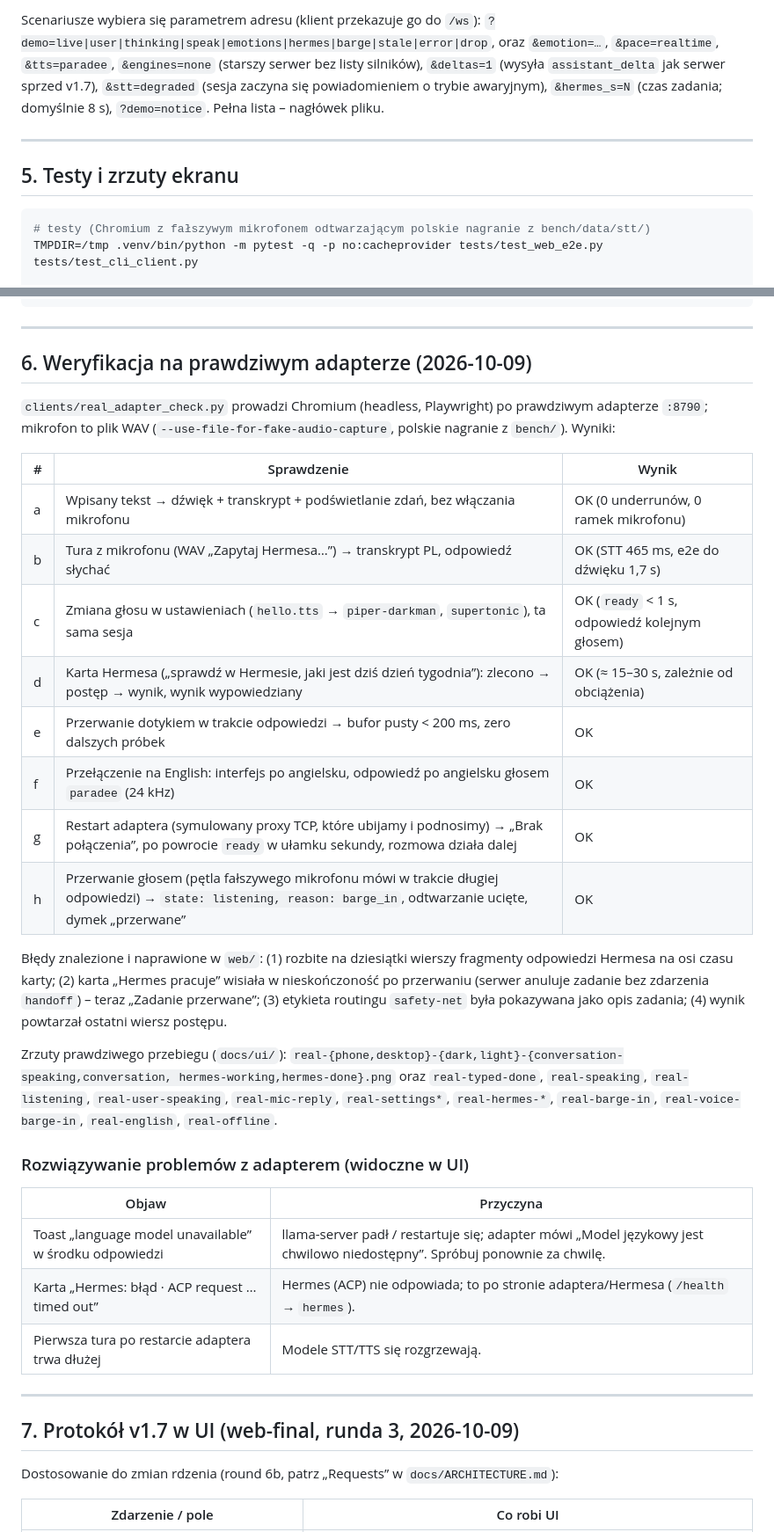
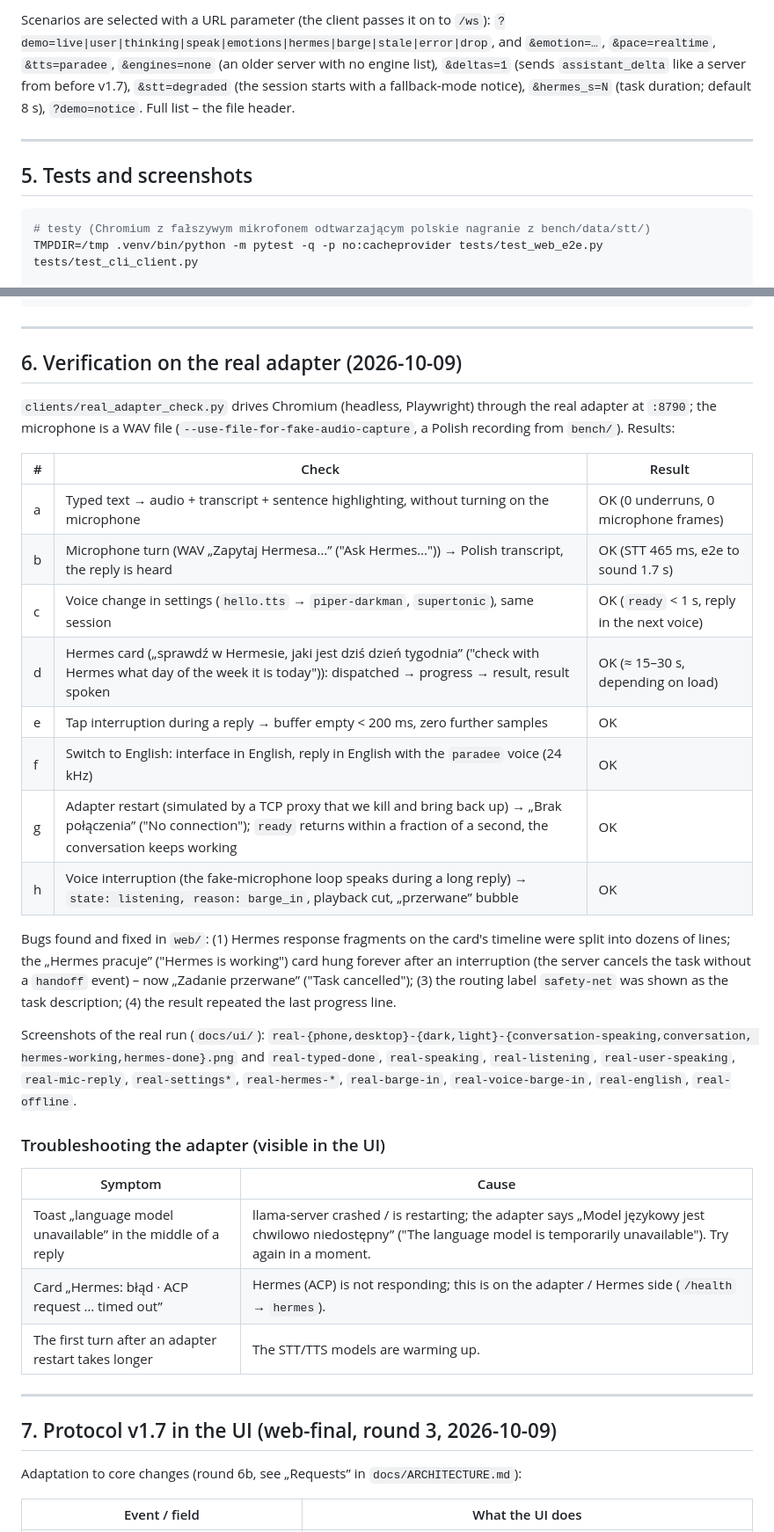
Before and after one commit to TymekTM/gaja-hermes-adapter, a Markdown page: docs/WEB_CLIENT.md, 2 parts joined by grey strips. Shown at 88% size. GitHub-like rendering.

````diff
--- a/docs/WEB_CLIENT.md
+++ b/docs/WEB_CLIENT.md
@@ -178,12 +178,12 @@ Serwer symuluje:
 
-Scenariusze wybiera się parametrem adresu (klient przekazuje go do `/ws`): `?demo=live|user|thinking|speak|emotions|hermes|barge|stale|error|drop`,
-oraz `&emotion=…`, `&pace=realtime`, `&tts=paradee`, `&engines=none` (starszy serwer bez listy silników), `&deltas=1` (wysyła `assistant_delta` jak
-serwer sprzed v1.7), `&stt=degraded` (sesja zaczyna się powiadomieniem o trybie awaryjnym), `&hermes_s=N` (czas
-zadania; domyślnie 8 s), `?demo=notice`. Pełna lista – nagłówek pliku.
+Scenarios are selected with a URL parameter (the client passes it on to `/ws`): `?demo=live|user|thinking|speak|emotions|hermes|barge|stale|error|drop`,
+and `&emotion=…`, `&pace=realtime`, `&tts=paradee`, `&engines=none` (an older server with no engine list), `&deltas=1` (sends `assistant_delta` like
+a server from before v1.7), `&stt=degraded` (the session starts with a fallback-mode notice), `&hermes_s=N` (task duration;
+default 8 s), `?demo=notice`. Full list – the file header.
 
 ---
 
-## 5. Testy i zrzuty ekranu
+## 5. Tests and screenshots
 
 ```bash
 # testy (Chromium z fałszywym mikrofonem odtwarzającym polskie nagranie z bench/data/stt/)
@@ -204,45 +204,45 @@ TMPDIR=/tmp .venv/bin/python clients/ui_screenshots.py [--only speaking-happy,hi
 
 ---
 
-## 6. Weryfikacja na prawdziwym adapterze (2026-10-09)
+## 6. Verification on the real adapter (2026-10-09)
 
-`clients/real_adapter_check.py` prowadzi Chromium (headless, Playwright) po prawdziwym adapterze `:8790`; mikrofon to plik
-WAV (`--use-file-for-fake-audio-capture`, polskie nagranie z `bench/`). Wyniki:
+`clients/real_adapter_check.py` drives Chromium (headless, Playwright) through the real adapter at `:8790`; the microphone is a
+WAV file (`--use-file-for-fake-audio-capture`, a Polish recording from `bench/`). Results:
 
-| # | Sprawdzenie | Wynik |
+| # | Check | Result |
 |---|---|---|
-| a | Wpisany tekst → dźwięk + transkrypt + podświetlanie zdań, bez włączania mikrofonu | OK (0 underrunów, 0 ramek mikrofonu) |
-| b | Tura z mikrofonu (WAV „Zapytaj Hermesa…”) → transkrypt PL, odpowiedź słychać | OK (STT 465 ms, e2e do dźwięku 1,7 s) |
-| c | Zmiana głosu w ustawieniach (`hello.tts` → `piper-darkman`, `supertonic`), ta sama sesja | OK (`ready` < 1 s, odpowiedź kolejnym głosem) |
-| d | Karta Hermesa („sprawdź w Hermesie, jaki jest dziś dzień tygodnia”): zlecono → postęp → wynik, wynik wypowiedziany | OK (≈ 15–30 s, zależnie od obciążenia) |
-| e | Przerwanie dotykiem w trakcie odpowiedzi → bufor pusty < 200 ms, zero dalszych próbek | OK |
-| f | Przełączenie na English: interfejs po angielsku, odpowiedź po angielsku głosem `paradee` (24 kHz) | OK |
-| g | Restart adaptera (symulowany proxy TCP, które ubijamy i podnosimy) → „Brak połączenia”, po powrocie `ready` w ułamku sekundy, rozmowa działa dalej | OK |
-| h | Przerwanie głosem (pętla fałszywego mikrofonu mówi w trakcie długiej odpowiedzi) → `state: listening, reason: barge_in`, odtwarzanie ucięte, dymek „przerwane” | OK |
+| a | Typed text → audio + transcript + sentence highlighting, without turning on the microphone | OK (0 underruns, 0 microphone frames) |
+| b | Microphone turn (WAV „Zapytaj Hermesa…” ("Ask Hermes…")) → Polish transcript, the reply is heard | OK (STT 465 ms, e2e to sound 1.7 s) |
+| c | Voice change in settings (`hello.tts` → `piper-darkman`, `supertonic`), same session | OK (`ready` < 1 s, reply in the next voice) |
+| d | Hermes card („sprawdź w Hermesie, jaki jest dziś dzień tygodnia” ("check with Hermes what day of the week it is today")): dispatched → progress → result, result spoken | OK (≈ 15–30 s, depending on load) |
+| e | Tap interruption during a reply → buffer empty < 200 ms, zero further samples | OK |
+| f | Switch to English: interface in English, reply in English with the `paradee` voice (24 kHz) | OK |
+| g | Adapter restart (simulated by a TCP proxy that we kill and bring back up) → „Brak połączenia” ("No connection"); `ready` returns within a fraction of a second, the conversation keeps working | OK |
+| h | Voice interruption (the fake-microphone loop speaks during a long reply) → `state: listening, reason: barge_in`, playback cut, „przerwane” bubble | OK |
 
-Błędy znalezione i naprawione w `web/`: (1) rozbite na dziesiątki wierszy fragmenty odpowiedzi Hermesa na osi czasu
-karty; (2) karta „Hermes pracuje” wisiała w nieskończoność po przerwaniu (serwer anuluje zadanie bez zdarzenia
-`handoff`) – teraz „Zadanie przerwane”; (3) etykieta routingu `safety-net` była pokazywana jako opis zadania;
-(4) wynik powtarzał ostatni wiersz postępu.
+Bugs found and fixed in `web/`: (1) Hermes response fragments on the card's timeline were split into dozens of lines;
+the „Hermes pracuje” ("Hermes is working") card hung forever after an interruption (the server cancels the task without a
+`handoff` event) – now „Zadanie przerwane” ("Task cancelled"); (3) the routing label `safety-net` was shown as the task description;
+(4) the result repeated the last progress line.
 
-Zrzuty prawdziwego przebiegu (`docs/ui/`): `real-{phone,desktop}-{dark,light}-{conversation-speaking,conversation,
-hermes-working,hermes-done}.png` oraz `real-typed-done`, `real-speaking`, `real-listening`, `real-user-speaking`,
+Screenshots of the real run (`docs/ui/`): `real-{phone,desktop}-{dark,light}-{conversation-speaking,conversation,
+hermes-working,hermes-done}.png` and `real-typed-done`, `real-speaking`, `real-listening`, `real-user-speaking`,
 `real-mic-reply`, `real-settings*`, `real-hermes-*`, `real-barge-in`, `real-voice-barge-in`, `real-english`,
 `real-offline`.
 
-### Rozwiązywanie problemów z adapterem (widoczne w UI)
+### Troubleshooting the adapter (visible in the UI)
 
-| Objaw | Przyczyna |
+| Symptom | Cause |
 |---|---|
-| Toast „language model unavailable” w środku odpowiedzi | llama-server padł / restartuje się; adapter mówi „Model językowy jest chwilowo niedostępny”. Spróbuj ponownie za chwilę. |
-| Karta „Hermes: błąd · ACP request … timed out” | Hermes (ACP) nie odpowiada; to po stronie adaptera/Hermesa (`/health` → `hermes`). |
-| Pierwsza tura po restarcie adaptera trwa dłużej | Modele STT/TTS się rozgrzewają. |
+| Toast „language model unavailable” in the middle of a reply | llama-server crashed / is restarting; the adapter says „Model językowy jest chwilowo niedostępny” ("The language model is temporarily unavailable"). Try again in a moment. |
+| Card „Hermes: błąd · ACP request … timed out” | Hermes (ACP) is not responding; this is on the adapter / Hermes side (`/health` → `hermes`). |
+| The first turn after an adapter restart takes longer | The STT/TTS models are warming up. |
 
 ---
 
-## 7. Protokół v1.7 w UI (web-final, runda 3, 2026-10-09)
+## 7. Protocol v1.7 in the UI (web-final, round 3, 2026-10-09)
 
-Dostosowanie do zmian rdzenia (round 6b, patrz „Requests” w `docs/ARCHITECTURE.md`):
+Adaptation to core changes (round 6b, see „Requests” in `docs/ARCHITECTURE.md`):
 
-| Zdarzenie / pole | Co robi UI |
+| Event / field | What the UI does |
 |---|---|
````
Also changed, not shown: other parts of docs/WEB_CLIENT.md (+143 -143 lines).
